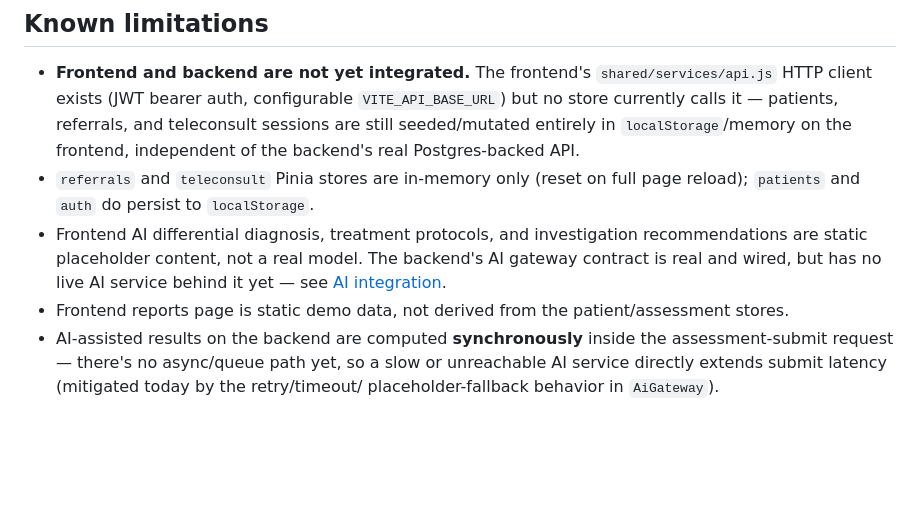
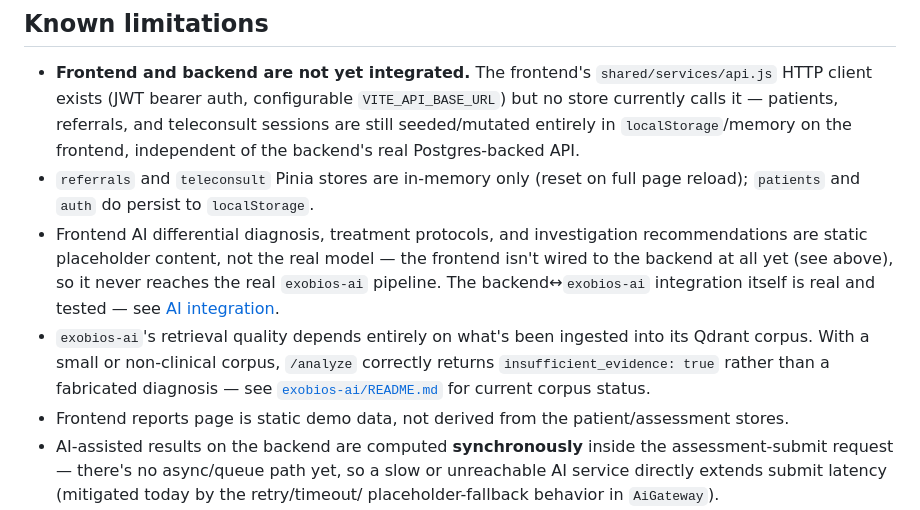
Before and after one commit to PrajwalBanakar/exobios, a Markdown page: README.md, the part around one of its changes. GitHub-like rendering; blank space fills up the shorter version.

```diff
--- a/README.md
+++ b/README.md
@@ -243,9 +299,14 @@ npm run test:coverage  # coverage report
 - `referrals` and `teleconsult` Pinia stores are in-memory only (reset on full page
   reload); `patients` and `auth` do persist to `localStorage`.
 - Frontend AI differential diagnosis, treatment protocols, and investigation
-  recommendations are static placeholder content, not a real model. The backend's AI
-  gateway contract is real and wired, but has no live AI service behind it yet — see
-  [AI integration](#ai-integration--exobios-ai).
+  recommendations are static placeholder content, not the real model — the frontend
+  isn't wired to the backend at all yet (see above), so it never reaches the real
+  `exobios-ai` pipeline. The backend↔`exobios-ai` integration itself is real and tested
+  — see [AI integration](#ai-integration--exobios-ai).
+- `exobios-ai`'s retrieval quality depends entirely on what's been ingested into its
+  Qdrant corpus. With a small or non-clinical corpus, `/analyze` correctly returns
+  `insufficient_evidence: true` rather than a fabricated diagnosis — see
+  [`exobios-ai/README.md`](exobios-ai/README.md) for current corpus status.
 - Frontend reports page is static demo data, not derived from the patient/assessment
   stores.
 - AI-assisted results on the backend are computed **synchronously** inside the
```
Also changed, not shown: other parts of README.md (+76 -20 lines), exobios-ai/README.md (+39 -27 lines).
